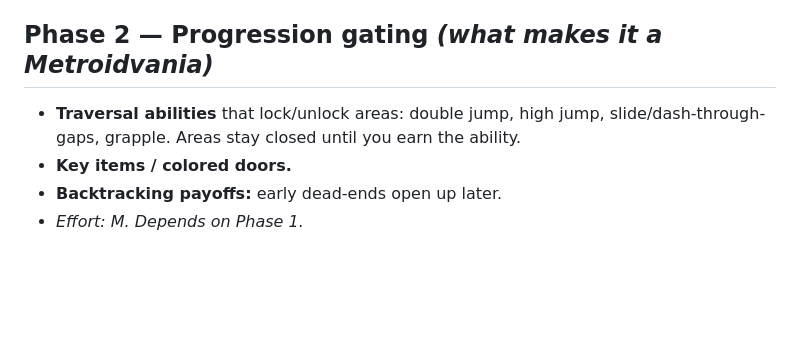
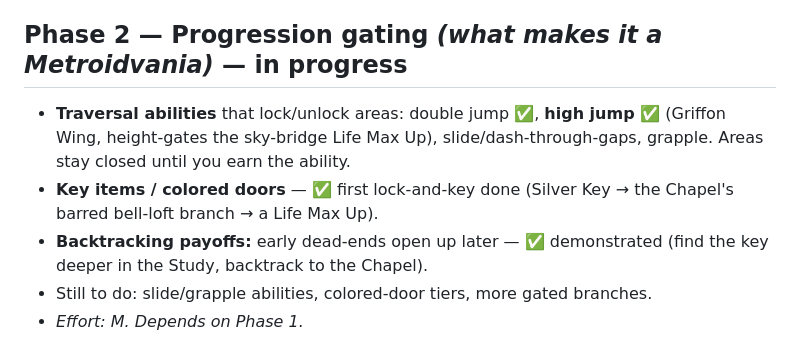
Before and after one commit to dingtianding/Castlevania97, a Markdown page: docs/ROADMAP.md, the part around the change. Drawn GitHub-style; blank space fills up the shorter version.

Commit message:
Mark Phase 2 gating in progress in the roadmap

```diff
--- a/docs/ROADMAP.md
+++ b/docs/ROADMAP.md
@@ -42,11 +42,15 @@ Make the castle actually walkable instead of isolated arenas.
 - **Map screen** upgrades to show real position + doors traversed.
 - *Effort: L (biggest single piece). De-risk with a 2-room vertical slice first.*
 
-## Phase 2 — Progression gating  *(what makes it a Metroidvania)*
-- **Traversal abilities** that lock/unlock areas: double jump, high jump,
-  slide/dash-through-gaps, grapple. Areas stay closed until you earn the ability.
-- **Key items / colored doors.**
-- **Backtracking payoffs:** early dead-ends open up later.
+## Phase 2 — Progression gating  *(what makes it a Metroidvania)*  — **in progress**
+- **Traversal abilities** that lock/unlock areas: double jump ✅, **high jump ✅**
+  (Griffon Wing, height-gates the sky-bridge Life Max Up), slide/dash-through-gaps,
+  grapple. Areas stay closed until you earn the ability.
+- **Key items / colored doors** — ✅ first lock-and-key done (Silver Key → the
+  Chapel's barred bell-loft branch → a Life Max Up).
+- **Backtracking payoffs:** early dead-ends open up later — ✅ demonstrated
+  (find the key deeper in the Study, backtrack to the Chapel).
+- Still to do: slide/grapple abilities, colored-door tiers, more gated branches.
 - *Effort: M. Depends on Phase 1.*
 
 ## Phase 3 — Combat identity & build depth  *(can interleave)*
```
